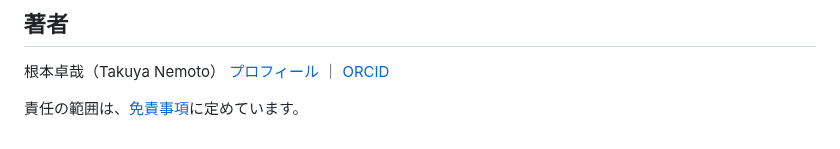
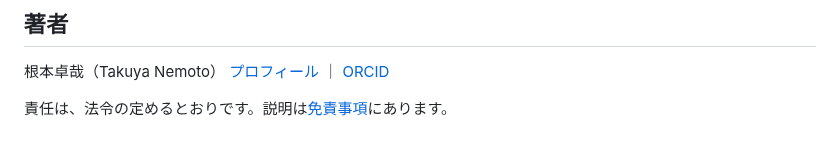
Before and after one commit to cpsbvbng26-dotcom/trinity-operator, a Markdown page: README.md, the part around the change. Rendered like a GitHub page.

Commit message:
README：責任の一文を、法令の定めるとおりと書く形に改める
Co-Authored-By: Claude Opus 5.5 <noreply@anthropic.com>
Claude-Session: https://claude.ai/code/session_01QqWsm63g52W27jU94E5dfL

```diff
--- a/README.md
+++ b/README.md
@@ -503,4 +503,4 @@ PDF には手を入れていません。ここにあるのは論文の外側の
 [プロフィール](https://cpsbvbng26-dotcom.vercel.app/) ｜
 [ORCID](https://orcid.org/0009-0000-1406-0547)
 
-責任の範囲は、[免責事項](https://github.com/cpsbvbng26-dotcom/cpsbvbng26-dotcom/blob/main/DISCLAIMER.md)に定めています。
+責任は、法令の定めるとおりです。説明は[免責事項](https://github.com/cpsbvbng26-dotcom/cpsbvbng26-dotcom/blob/main/DISCLAIMER.md)にあります。
```
